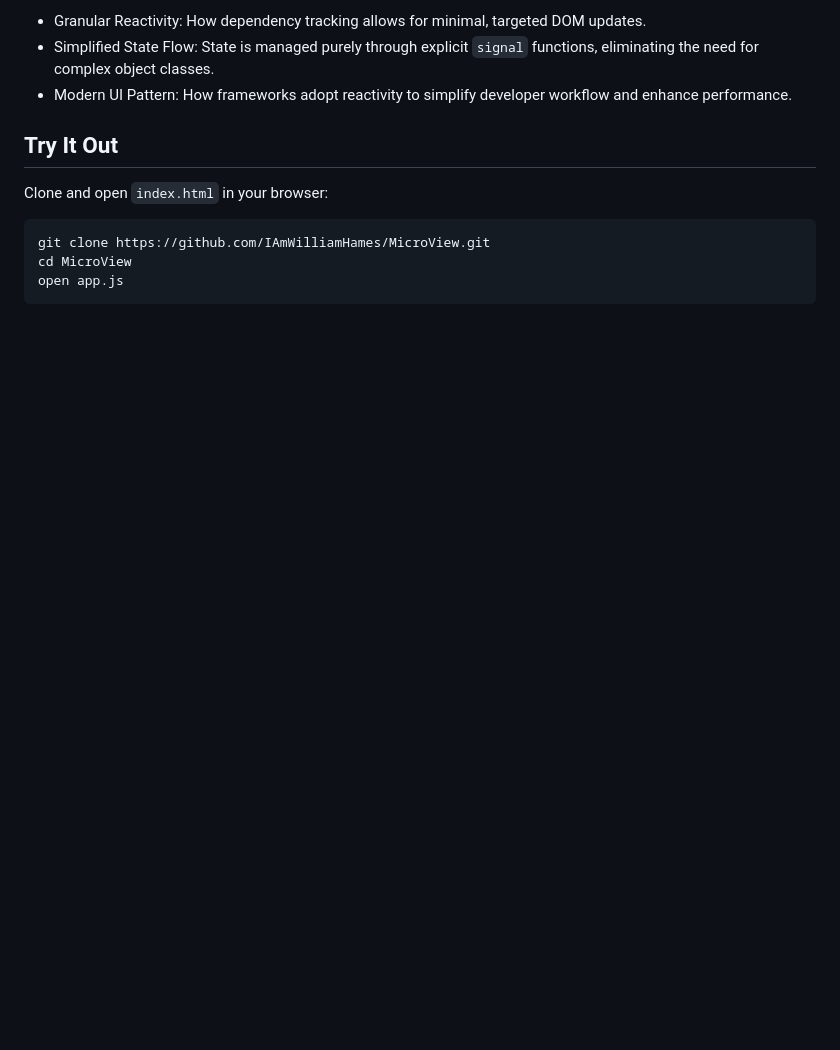
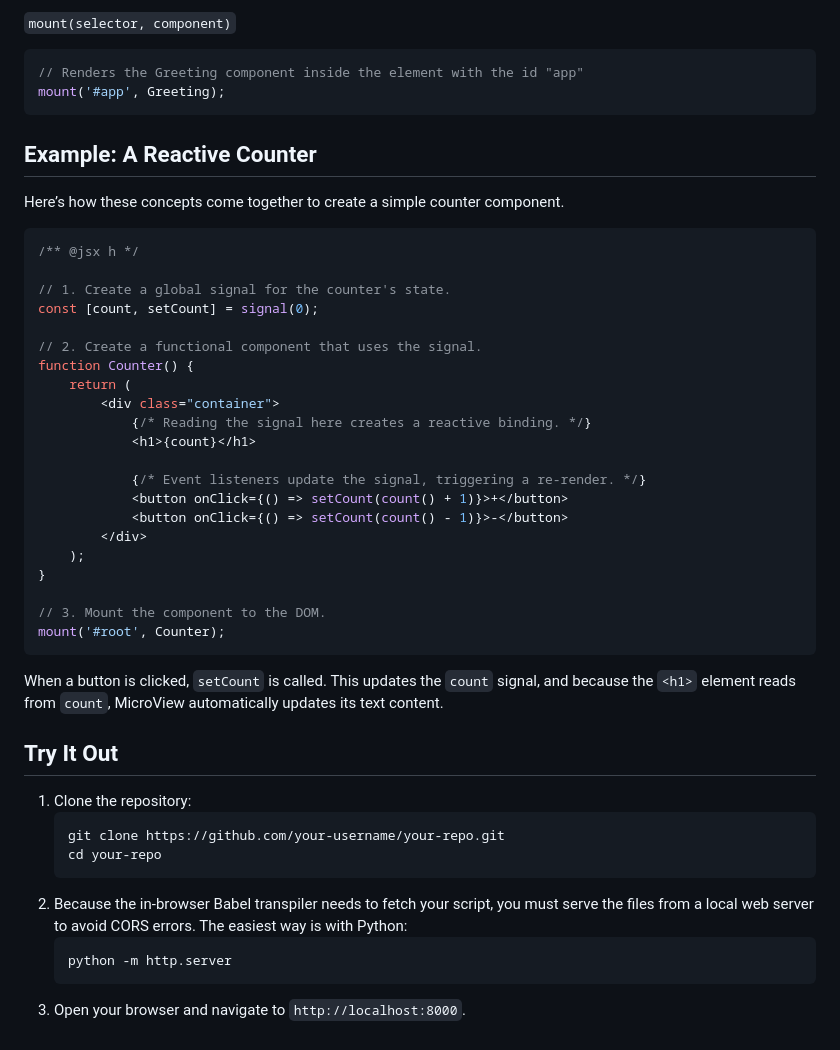
Before and after one commit to IAmWilliamHames/MicroView, a Markdown page: README.md, the part around one of its changes. Rendered like a GitHub page; blank space fills up the shorter version.

````diff
--- a/README.md
+++ b/README.md
@@ -90,14 +57,50 @@ Writing this framework taught me:
 
-- Granular Reactivity: How dependency tracking allows for minimal, targeted DOM updates.
-- Simplified State Flow: State is managed purely through explicit `signal` functions, eliminating the need for complex object classes.
-- Modern UI Pattern: How frameworks adopt reactivity to simplify developer workflow and enhance performance.
+`mount(selector, component)`
+
+```js
+// Renders the Greeting component inside the element with the id "app"
+mount('#app', Greeting);
+```
+
+## Example: A Reactive Counter
+
+Here’s how these concepts come together to create a simple counter component.
+
+```js
+/** @jsx h */
+
+// 1. Create a global signal for the counter's state.
+const [count, setCount] = signal(0);
+
+// 2. Create a functional component that uses the signal.
+function Counter() {
+	return (
+		<div class="container">
+			{/* Reading the signal here creates a reactive binding. */}
+			<h1>{count}</h1>
+
+			{/* Event listeners update the signal, triggering a re-render. */}
+			<button onClick={() => setCount(count() + 1)}>+</button>
+			<button onClick={() => setCount(count() - 1)}>-</button>
+		</div>
+	);
+}
+
+// 3. Mount the component to the DOM.
+mount('#root', Counter);
+```
+
+When a button is clicked, `setCount` is called. This updates the `count` signal, and because the `<h1>` element reads from `count`, MicroView automatically updates its text content.
 
 ## Try It Out
 
-Clone and open `index.html` in your browser:
-
-```bash
-git clone https://github.com/IAmWilliamHames/MicroView.git
-cd MicroView
-open app.js
-```
+1.  Clone the repository:
+    ```bash
+    git clone https://github.com/your-username/your-repo.git
+    cd your-repo
+    ```
+2.  Because the in-browser Babel transpiler needs to fetch your script, you must serve the files from a local web server to avoid CORS errors. The easiest way is with Python:
+    ```bash
+    python -m http.server
+    ```
+3.  Open your browser and navigate to `http://localhost:8000`.
````
Also changed, not shown: other parts of README.md (+33 -66 lines).
